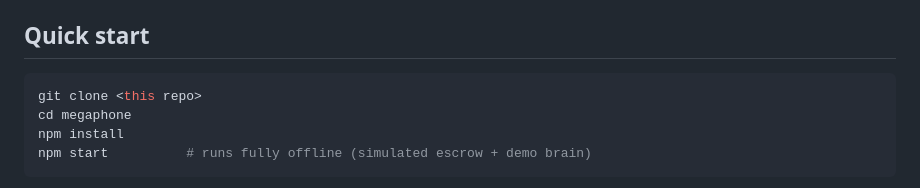
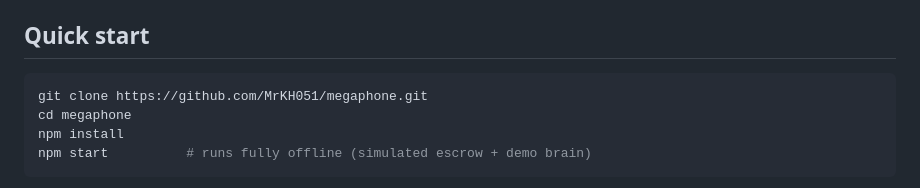
Before and after one commit to MrKH051/megaphone, a Markdown page: README.md, the part around the change. Rendered like a GitHub page.

Commit message:
docs: real clone URL
Co-Authored-By: Claude Fable 5 <noreply@anthropic.com>

````diff
--- a/README.md
+++ b/README.md
@@ -69,7 +69,7 @@ Every order makes Megaphone act on **both sides of the CAP marketplace**:
 ## Quick start
 
 ```bash
-git clone <this repo>
+git clone https://github.com/MrKH051/megaphone.git
 cd megaphone
 npm install
 npm start          # runs fully offline (simulated escrow + demo brain)
````
